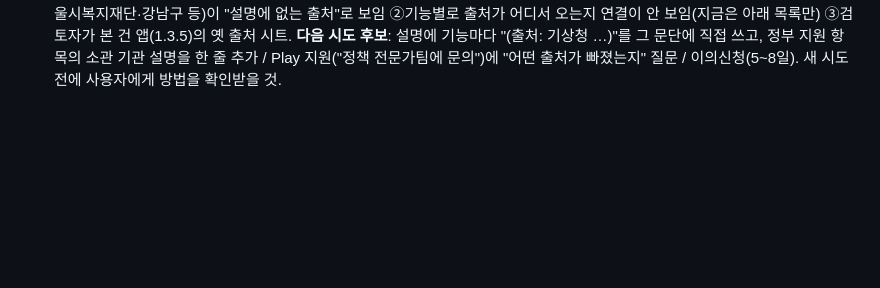
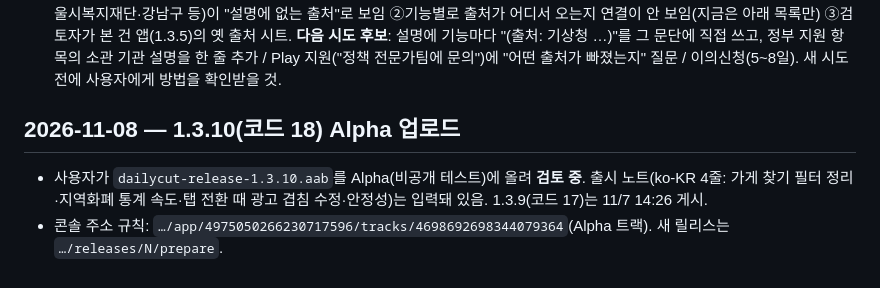
Before and after one commit to LetsBeLikeSophie/Dailycut, a Markdown page: docs/play-console.md, the part around the change. GitHub-like rendering; blank space fills up the shorter version.

Commit message:
1.3.10 Alpha 업로드·검토 중 상태를 문서에 기록
Co-Authored-By: Claude Sonnet 5.5 <noreply@anthropic.com>

```diff
--- a/docs/play-console.md
+++ b/docs/play-console.md
@@ -21,3 +21,7 @@
 - **세 번째 거부 (2026-10-24 14:33 KST, 검토 시작 약 1.7시간 뒤)**: 설명에 출처 16곳+민간 서비스 면책을 넣은 뒤인데도 사유가 똑같음 — "제공된 출처가 불충분: 앱 설명에 기재된 내용은 두 개 이상의 정보 출처가 사용된 것처럼 보이나, 모든 출처가 나열되어 있지 않다"(이 거부엔 "발견된 위치/증거" 칸이 없고 **어떤 출처가 빠졌는지 안 알려 줌**). 정부 앱 선언은 "아니요"가 맞고 원인 아님.
   조사: 한국어 사례는 못 찾음(검색 3회). 영문 사례 하나 — GitHub `emm3000/gema-app` #292(페루 교육부 정보 앱): 같은 정책으로 두 번 거부(둘째 제출엔 비제휴 면책+"공식 출처" 섹션이 이미 설명에 있었는데도), 구글 안내는 "앱에서 공유하는 모든 정부 정보의 출처를 명확히" — 개발자는 앱 안 "정보" 화면에 면책+출처 링크를 넣는 쪽으로 감(결과 미확인). 구글 공식 문서 `answer/9514050`: ①앱 설명·스토어 등록정보에 출처를 쉽게 확인할 수 있게 ②정부·정치 기관을 대표하지 않는다고 분명히 — 둘 다 해야 함(.gov / .go.jp 같은 도메인 URL이 예시).
   **빠졌다고 볼 만한 후보(추정)**: ①정부 지원 목록 줄마다 보이는 소관 기관(서울시복지재단·강남구 등)이 "설명에 없는 출처"로 보임 ②기능별로 출처가 어디서 오는지 연결이 안 보임(지금은 아래 목록만) ③검토자가 본 건 앱(1.3.5)의 옛 출처 시트. **다음 시도 후보**: 설명에 기능마다 "(출처: 기상청 …)"를 그 문단에 직접 쓰고, 정부 지원 항목의 소관 기관 설명을 한 줄 추가 / Play 지원("정책 전문가팀에 문의")에 "어떤 출처가 빠졌는지" 질문 / 이의신청(5~8일). 새 시도 전에 사용자에게 방법을 확인받을 것.
+
+## 2026-11-08 — 1.3.10(코드 18) Alpha 업로드
+- 사용자가 `dailycut-release-1.3.10.aab`를 Alpha(비공개 테스트)에 올려 **검토 중**. 출시 노트(ko-KR 4줄: 가게 찾기 필터 정리·지역화폐 통계 속도·탭 전환 때 광고 겹침 수정·안정성)는 입력돼 있음. 1.3.9(코드 17)는 11/7 14:26 게시.
+- 콘솔 주소 규칙: `…/app/4975050266230717596/tracks/4698692698344079364`(Alpha 트랙). 새 릴리스는 `…/releases/N/prepare`.
```
Also changed, not shown: CLAUDE.md (+1 -1 lines).
